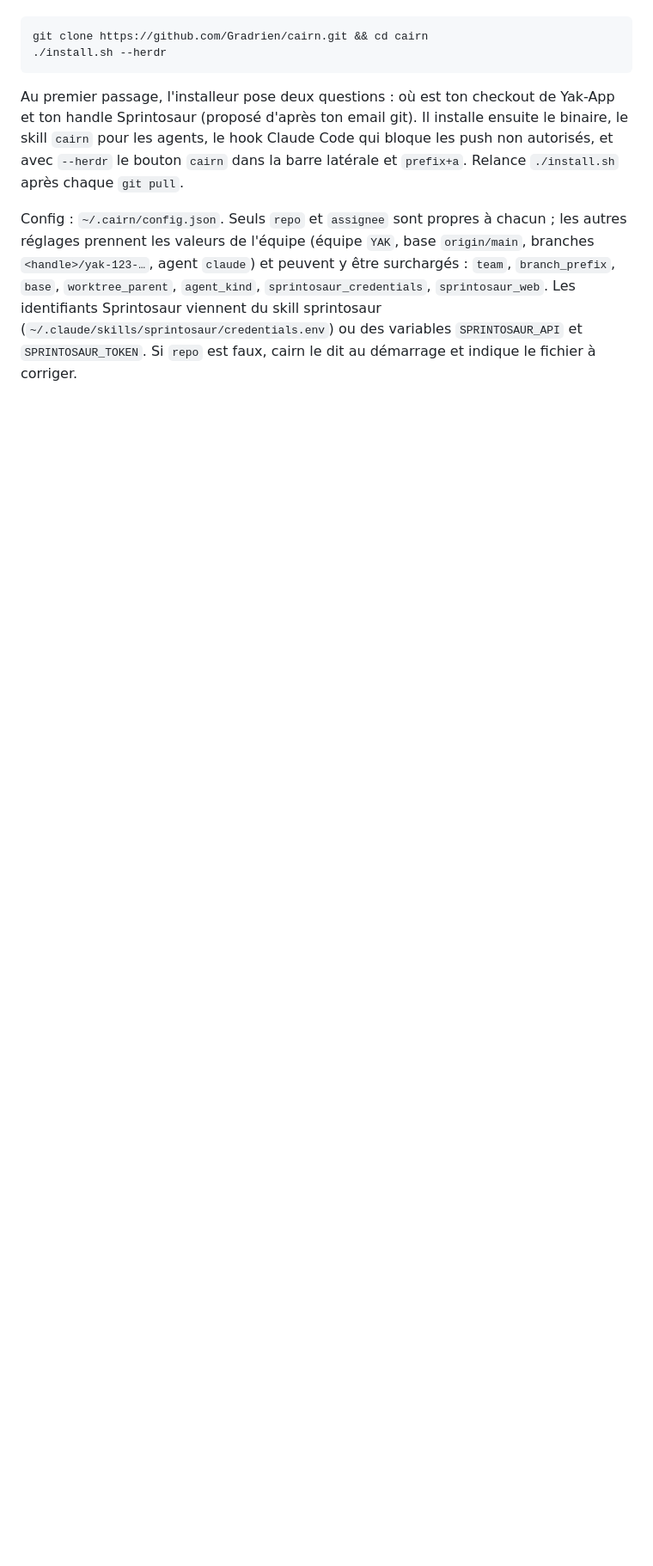
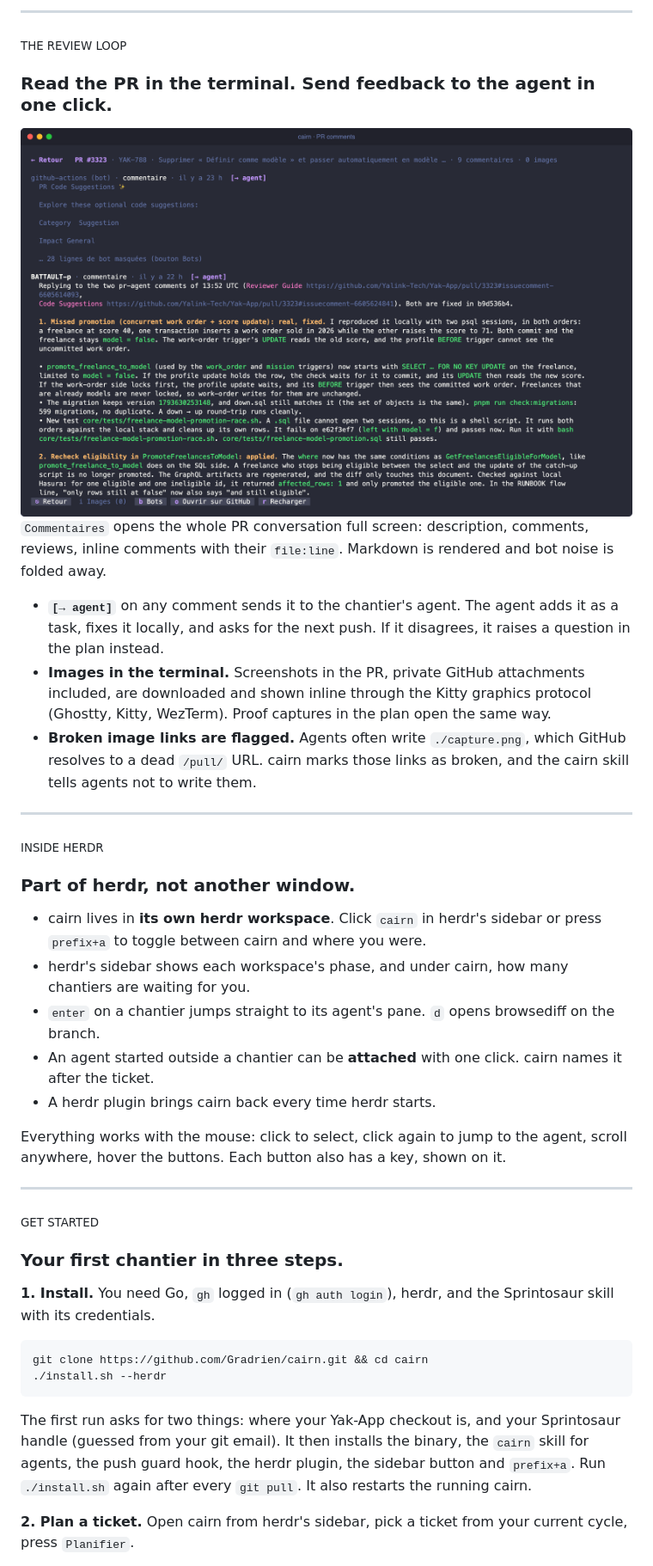
Before and after one commit to Gradrien/cairn, a Markdown page: README.md, the part around one of its changes. Shown at 86% size. Drawn GitHub-style; pictures changed too: docs/comments.png (added); blank space fills up the shorter version.

````diff
--- a/README.md
+++ b/README.md
@@ -104,18 +85,53 @@ Il te faut : Go, `gh` connecté (`gh auth login`), herdr, et le skill sprintosau
+---
+
+<sub>THE REVIEW LOOP</sub>
+
+### Read the PR in the terminal. Send feedback to the agent in one click.
+
+<img src="docs/comments.png" alt="PR conversation rendered as markdown, with a send-to-agent button on each comment" width="100%">
+
+`Commentaires` opens the whole PR conversation full screen: description, comments, reviews, inline comments with
+their `file:line`. Markdown is rendered and bot noise is folded away.
+
+- **`[→ agent]`** on any comment sends it to the chantier's agent. The agent adds it as a task, fixes it locally,
+  and asks for the next push. If it disagrees, it raises a question in the plan instead.
+- **Images in the terminal.** Screenshots in the PR, private GitHub attachments included, are downloaded and shown inline
+  through the Kitty graphics protocol (Ghostty, Kitty, WezTerm). Proof captures in the plan open the same way.
+- **Broken image links are flagged.** Agents often write `./capture.png`, which GitHub resolves to a dead `/pull/` URL.
+  cairn marks those links as broken, and the cairn skill tells agents not to write them.
+
+---
+
+<sub>INSIDE HERDR</sub>
+
+### Part of herdr, not another window.
+
+- cairn lives in **its own herdr workspace**. Click `cairn` in herdr's sidebar or press `prefix+a` to toggle between
+  cairn and where you were.
+- herdr's sidebar shows each workspace's phase, and under cairn, how many chantiers are waiting for you.
+- `enter` on a chantier jumps straight to its agent's pane. `d` opens browsediff on the branch.
+- An agent started outside a chantier can be **attached** with one click. cairn names it after the ticket.
+- A herdr plugin brings cairn back every time herdr starts.
+
+Everything works with the mouse: click to select, click again to jump to the agent, scroll anywhere, hover the
+buttons. Each button also has a key, shown on it.
+
+---
+
+<sub>GET STARTED</sub>
+
+### Your first chantier in three steps.
+
+**1. Install.** You need Go, `gh` logged in (`gh auth login`), herdr, and the Sprintosaur skill with its credentials.
 
 ```sh
 git clone https://github.com/Gradrien/cairn.git && cd cairn
 ./install.sh --herdr
 ```
 
-Au premier passage, l'installeur pose deux questions : où est ton checkout de Yak-App et ton handle Sprintosaur
-(proposé d'après ton email git). Il installe ensuite le binaire, le skill `cairn` pour les agents, le hook
-Claude Code qui bloque les push non autorisés, et avec `--herdr` le bouton `cairn` dans la barre latérale et `prefix+a`.
-Relance `./install.sh` après chaque `git pull`.
+The first run asks for two things: where your Yak-App checkout is, and your Sprintosaur handle (guessed from your
+git email). It then installs the binary, the `cairn` skill for agents, the push guard hook, the herdr plugin, the
+sidebar button and `prefix+a`. Run `./install.sh` again after every `git pull`. It also restarts the running cairn.
 
-Config : `~/.cairn/config.json`. Seuls `repo` et `assignee` sont propres à chacun ; les autres réglages prennent
-les valeurs de l'équipe (équipe `YAK`, base `origin/main`, branches `<handle>/yak-123-…`, agent `claude`) et
-peuvent y être surchargés : `team`, `branch_prefix`, `base`, `worktree_parent`, `agent_kind`,
-`sprintosaur_credentials`, `sprintosaur_web`. Les identifiants Sprintosaur viennent du skill sprintosaur
-(`~/.claude/skills/sprintosaur/credentials.env`) ou des variables `SPRINTOSAUR_API` et `SPRINTOSAUR_TOKEN`.
-Si `repo` est faux, cairn le dit au démarrage et indique le fichier à corriger.
+**2. Plan a ticket.** Open cairn from herdr's sidebar, pick a ticket from your current cycle, press `Planifier`.
 
````
Also changed, not shown: other parts of README.md (+125 -79 lines), docs/overview.png (added), docs/plan.png (added), docs/pr.png (added), 5 other files.
